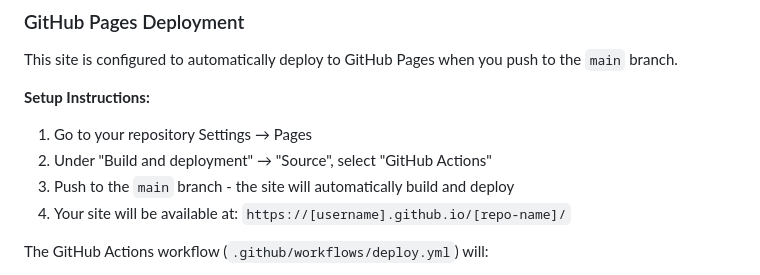
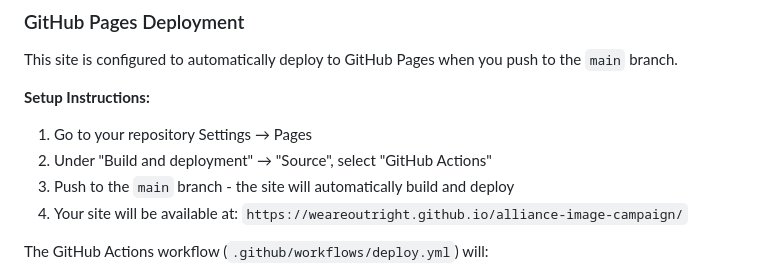
Before and after one commit to weareoutright/alliance-image-campaign, a Markdown page: README.md, the part around the change. Drawn GitHub-style.

Commit message:
Add dev URL to README.md

```diff
--- a/README.md
+++ b/README.md
@@ -88,7 +88,7 @@ This site is configured to automatically deploy to GitHub Pages when you push to
 1. Go to your repository Settings → Pages
 2. Under "Build and deployment" → "Source", select "GitHub Actions"
 3. Push to the `main` branch - the site will automatically build and deploy
-4. Your site will be available at: `https://[username].github.io/[repo-name]/`
+4. Your site will be available at: `https://weareoutright.github.io/alliance-image-campaign/`
 
 The GitHub Actions workflow (`.github/workflows/deploy.yml`) will:
 - Install dependencies
```
